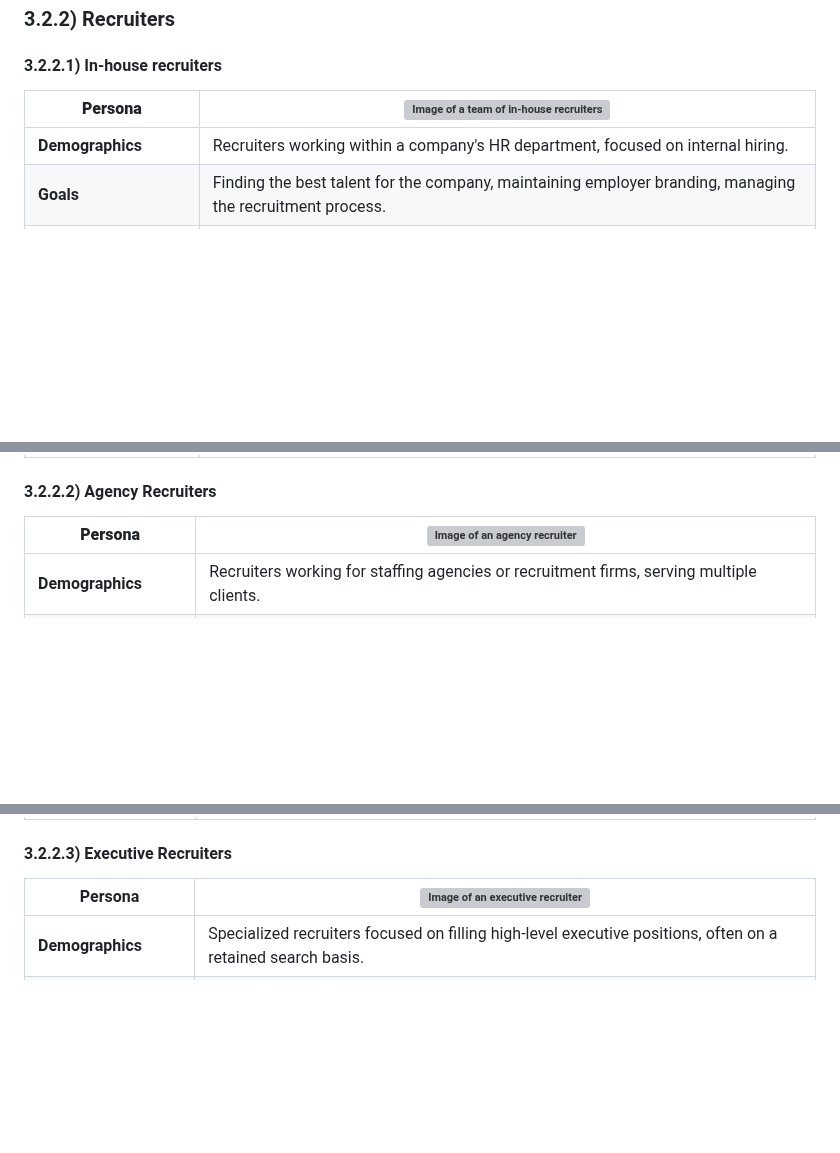
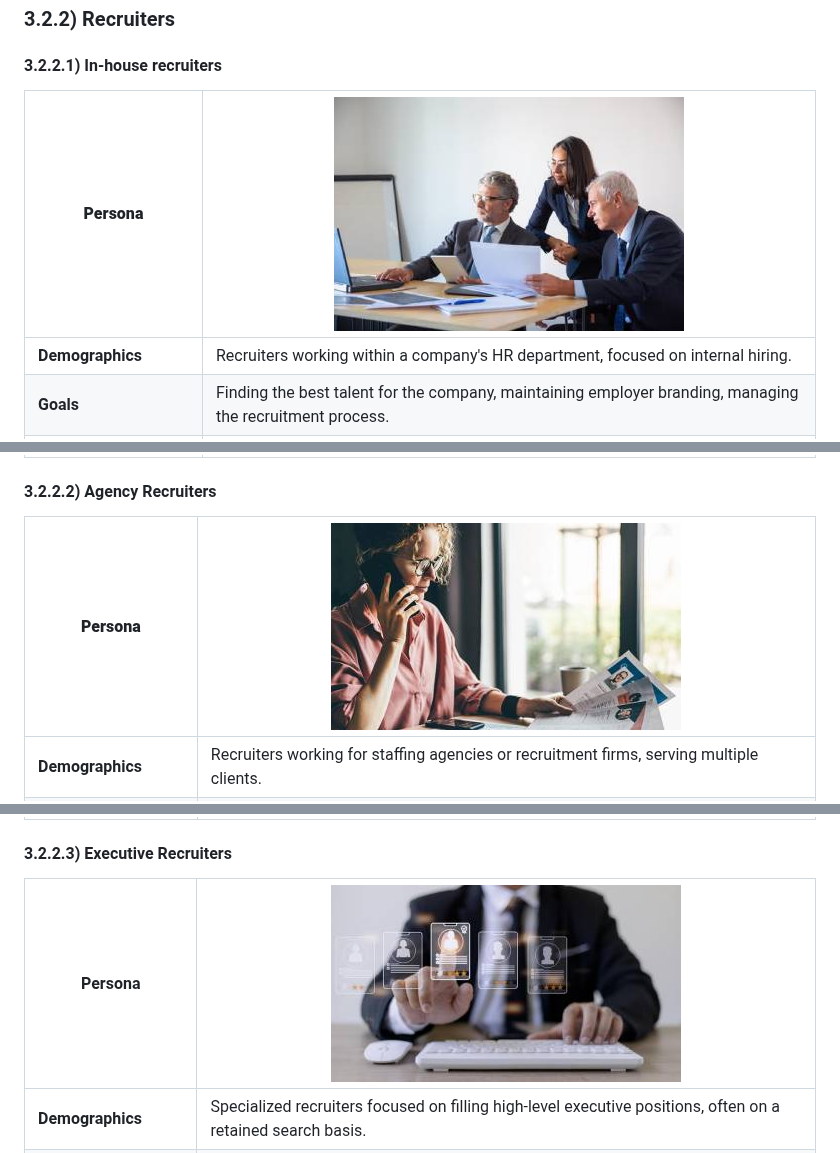
Before and after one commit to algosup/2023-2024-project-5-flutter-team-4, a Markdown page: Documents/functional_specifications.md, 3 parts joined by grey strips. Rendered like a GitHub page; blank space fills up the shorter version; grey boxes are pictures that could not be loaded.

```diff
--- a/Documents/functional_specifications.md
+++ b/Documents/functional_specifications.md
@@ -433,7 +433,7 @@ The personae will be split into two categories:
 ### 3.2.2) Recruiters
 #### 3.2.2.1) In-house recruiters
 
-| **Persona** | ![Image of a team of in-house recruiters](../img/inhouseRecruiter.jpg) |
+| **Persona** | ![Image of a team of in-house recruiters](/Documents/img/inhouseRecruiter.jpg) |
 |---|---|
 | **Demographics** | Recruiters working within a company's HR department, focused on internal hiring. |
 | **Goals** | Finding the best talent for the company, maintaining employer branding, managing the recruitment process. |
@@ -445,7 +445,7 @@ The personae will be split into two categories:
 
 #### 3.2.2.2) Agency Recruiters
 
-| **Persona** | ![Image of an agency recruiter](https://github.com/algosup/2023-2024-project-5-flutter-team-4/blob/87b890af7a550bd163bde8fae7523363b667dde1/Documents/img/agencyRecruiters.jpeg) |
+| **Persona** | ![Image of an agency recruiter](/Documents/img/agencyRecruiters.jpg) |
 |---|---|
 | **Demographics** | Recruiters working for staffing agencies or recruitment firms, serving multiple clients. |
 | **Goals** | Filling positions for various clients, matching candidates to roles, managing multiple job openings. |
@@ -457,7 +457,7 @@ The personae will be split into two categories:
 
 #### 3.2.2.3) Executive Recruiters
 
-| Persona | ![Image of an executive recruiter](https://github.com/algosup/2023-2024-project-5-flutter-team-4/blob/87b890af7a550bd163bde8fae7523363b667dde1/Documents/img/executivesRecruiter.jpeg) |
+| Persona | ![Image of an executive recruiter](/Documents/img/executivesRecruiter.jpg) |
 |---|---|
 | **Demographics** | Specialized recruiters focused on filling high-level executive positions, often on a retained search basis. |
 | **Goals** | Identifying and attracting top executive talent, conducting thorough vetting, managing discreet and high-stakes searches. |
```
Also changed, not shown: other parts of Documents/functional_specifications.md (+3 -3 lines).
